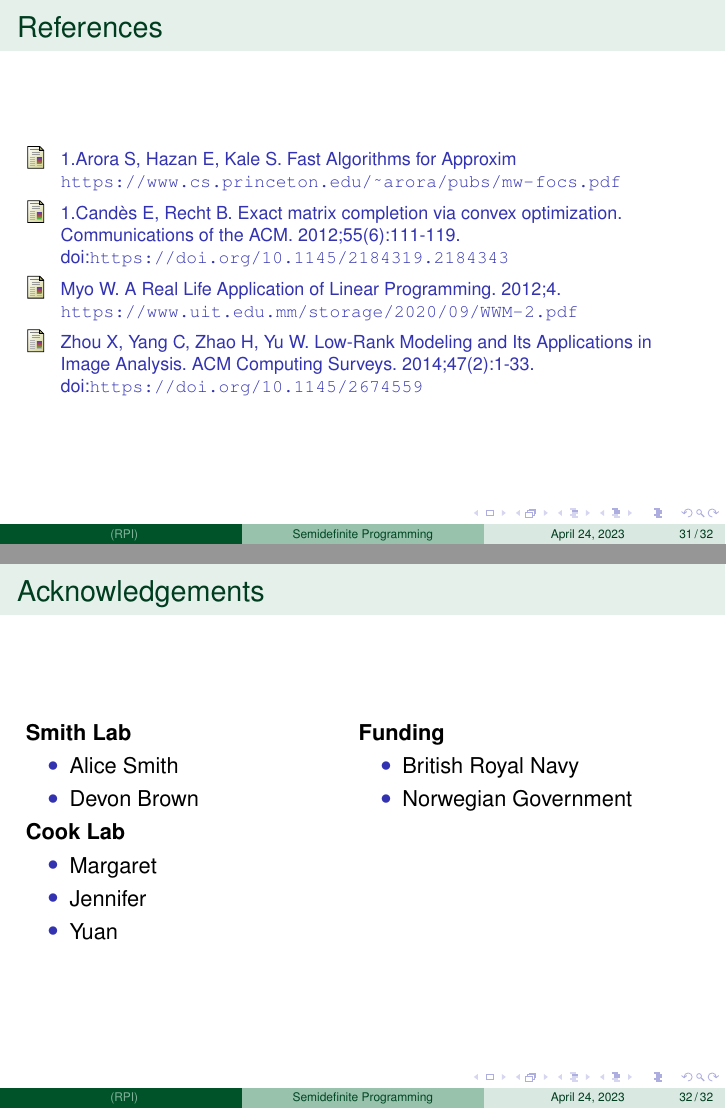
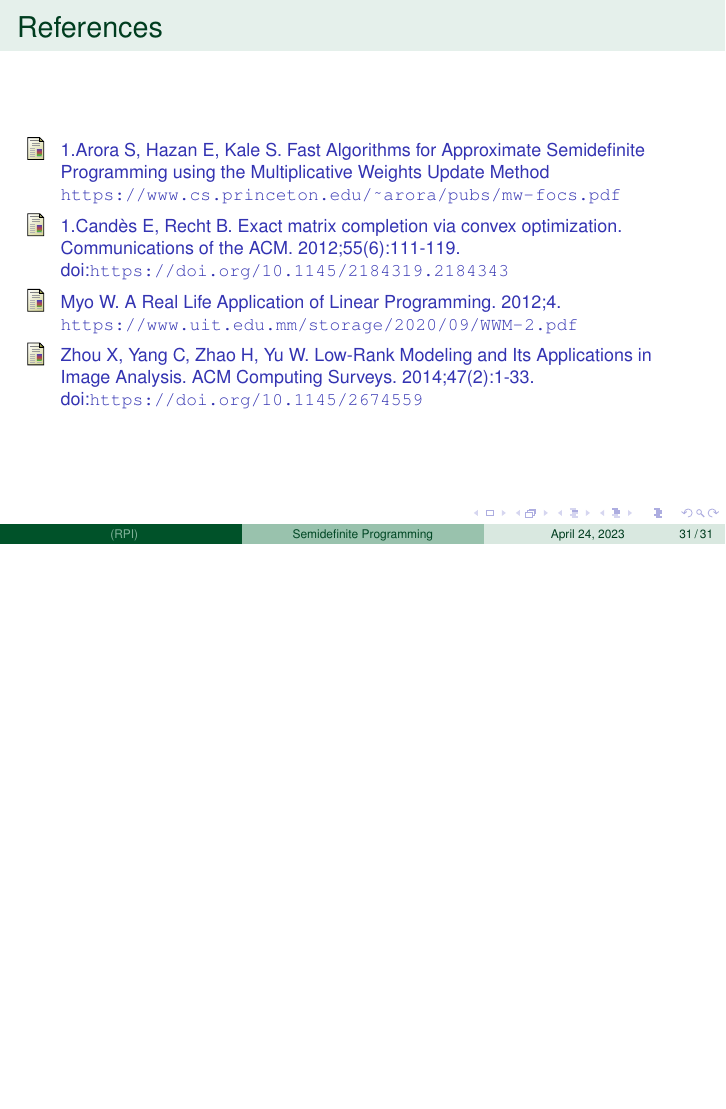
Before and after one commit to Xinshi0726/SDP-Relxations-With-Applications, LaTeX slides (Presentation/SDP_Presentation.tex): pages 49 and 50 of 50 before the commit and page 49 of 49 after it, the two joined at a grey line, the shorter picture padded with empty space. Compiled offline with pdfLaTeX.

Commit message:
Adding citations part 2

```diff
--- a/Presentation/SDP_Presentation.tex
+++ b/Presentation/SDP_Presentation.tex
@@ -720,7 +720,7 @@ We find that it is easy to break the Hamiltonian cycle, espically as the the num
 	\begin{thebibliography}{12} % Beamer does not support BibTeX so references must be inserted manually as below, you may need to use multiple columns and/or reduce the font size further if you have many references
 		\footnotesize % Reduce the font size in the bibliography
 % \item\url{https://users.math.msu.edu/users/iwenmark/Teaching/MTH995/Papers/SDP_notes_Marina_Epelman_UM.pdf}
-\bibitem{Arora} 1.Arora S, Hazan E, Kale S. Fast Algorithms for Approxim \url{https://www.cs.princeton.edu/~arora/pubs/mw-focs.pdf}
+\bibitem{Arora} 1.Arora S, Hazan E, Kale S. Fast Algorithms for Approximate Semidefinite Programming using the Multiplicative Weights Update Method \url{https://www.cs.princeton.edu/~arora/pubs/mw-focs.pdf}
 \bibitem{Candes} 1.Candès E, Recht B. Exact matrix completion via convex optimization. Communications of the ACM. 2012;55(6):111-119. doi:\url{https://doi.org/10.1145/2184319.2184343}
 \bibitem{Myo} Myo W. A Real Life Application of Linear Programming. 2012;4. \url{https://www.uit.edu.mm/storage/2020/09/WWM-2.pdf}
 \bibitem{Zhou} Zhou X, Yang C, Zhao H, Yu W. Low-Rank Modeling and Its Applications in Image Analysis. ACM Computing Surveys. 2014;47(2):1-33. doi:\url{https://doi.org/10.1145/2674559}
@@ -728,34 +728,4 @@ We find that it is easy to break the Hamiltonian cycle, espically as the the num
 	\end{thebibliography}
 \end{frame}
 
-%----------------------------------------------------------------------------------------
-%	ACKNOWLEDGMENTS SLIDE
-%----------------------------------------------------------------------------------------
-\begin{frame}
-	\frametitle{Acknowledgements}
-
-	\begin{columns}[t] % The "c" option specifies centered vertical alignment while the "t" option is used for top vertical alignment
-		\begin{column}{0.45\textwidth} % Left column width
-			\textbf{Smith Lab}
-			\begin{itemize}
-				\item Alice Smith
-				\item Devon Brown
-			\end{itemize}
-			\textbf{Cook Lab}
-			\begin{itemize}
-				\item Margaret
-				\item Jennifer
-				\item Yuan
-			\end{itemize}
-		\end{column}
-		\begin{column}{0.5\textwidth} % Right column width
-			\textbf{Funding}
-			\begin{itemize}
-				\item British Royal Navy
-				\item Norwegian Government
-			\end{itemize}
-		\end{column}
-	\end{columns}
-\end{frame}
-
 \end{document}
```
Also changed, not shown: Report/Report.tex (+1 -1 lines), Presentation/SDP_Presentation.pdf, Report/Report.pdf.
